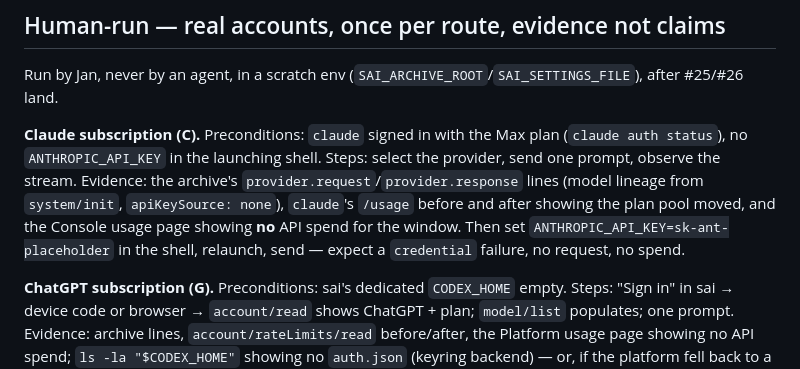
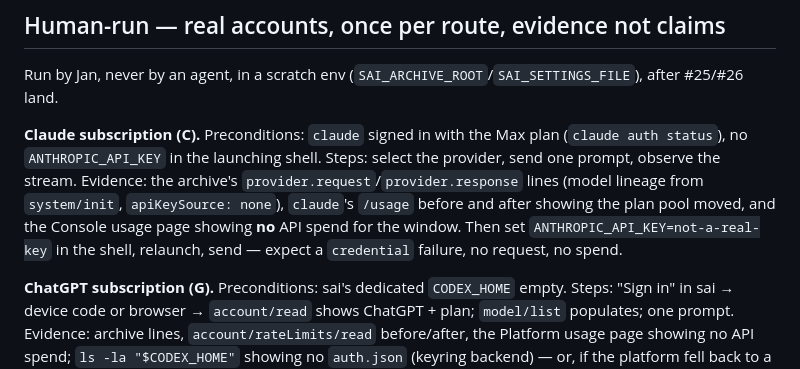
Before and after one commit to slomin/sai, a Markdown page: spikes/provider_auth_spike/testing.md, the part around the change. Drawn GitHub-style.

Commit message:
spike: keep the smoke placeholder scanner-clean

```diff
--- a/spikes/provider_auth_spike/testing.md
+++ b/spikes/provider_auth_spike/testing.md
@@ -51,7 +51,7 @@ Evidence: the archive's `provider.request`/`provider.response` lines
 (model lineage from `system/init`, `apiKeySource: none`), `claude`'s
 `/usage` before and after showing the plan pool moved, and the Console
 usage page showing **no** API spend for the window. Then set
-`ANTHROPIC_API_KEY=sk-ant-placeholder` in the shell, relaunch, send —
+`ANTHROPIC_API_KEY=not-a-real-key` in the shell, relaunch, send —
 expect a `credential` failure, no request, no spend.
 
 **ChatGPT subscription (G).** Preconditions: sai's dedicated
```
